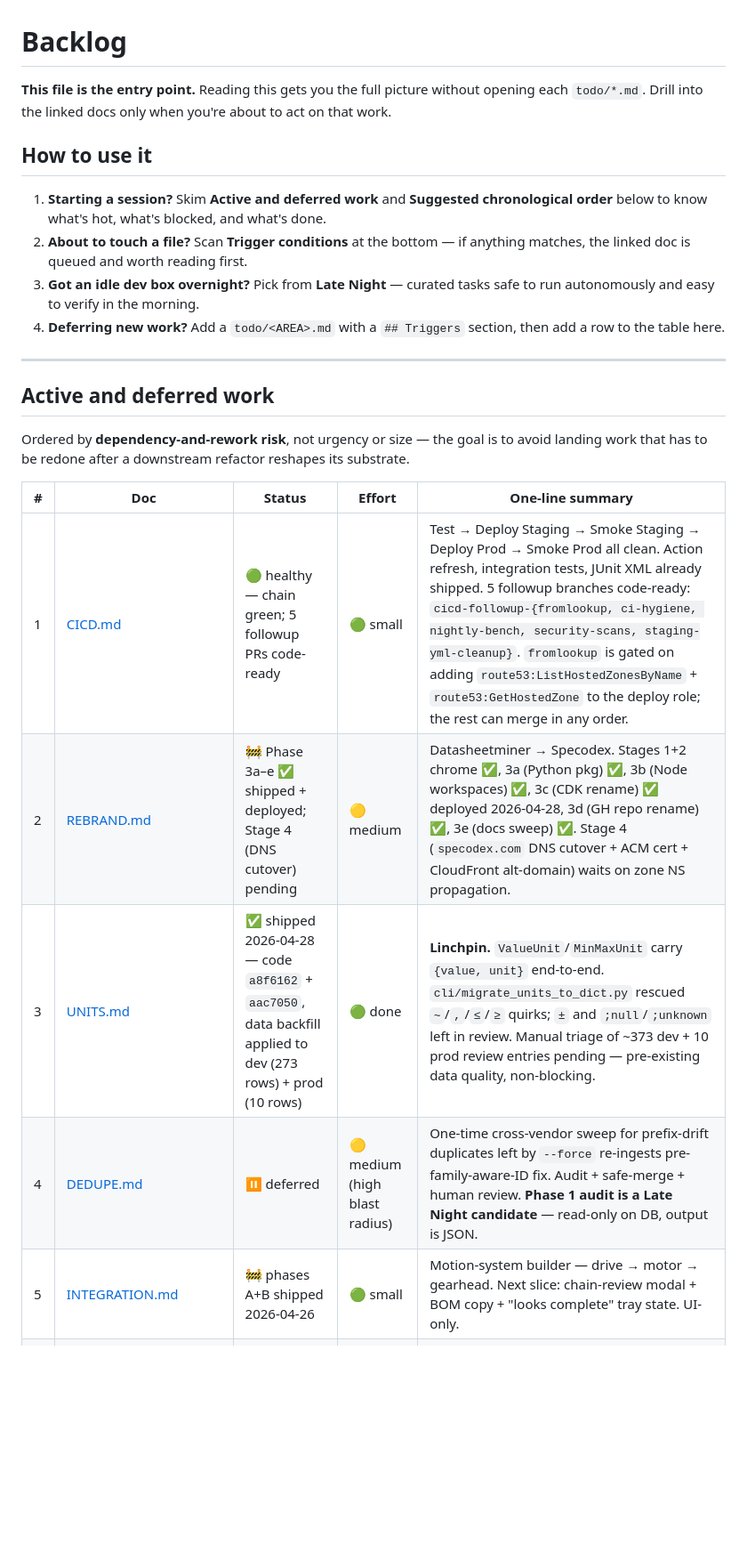
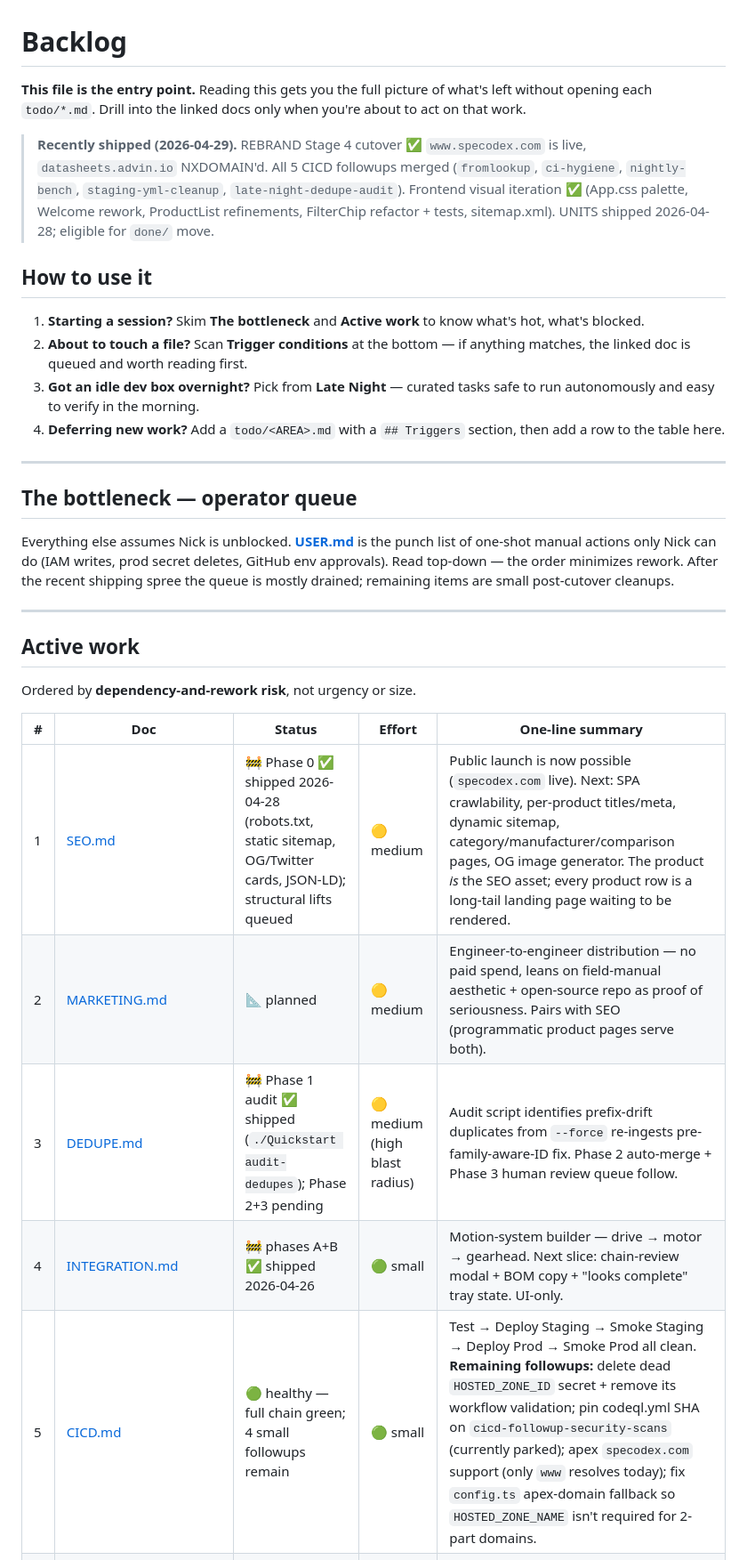
Before and after one commit to JimothyJohn/datasheetminer, a Markdown page: todo/README.md, the part around one of its changes. Shown at 89% size. Rendered like a GitHub page; blank space fills up the shorter version.

```diff
--- a/todo/README.md
+++ b/todo/README.md
@@ -1,31 +1,47 @@
 # Backlog
 
 **This file is the entry point.** Reading this gets you the full picture
-without opening each `todo/*.md`. Drill into the linked docs only when
-you're about to act on that work.
+of what's left without opening each `todo/*.md`. Drill into the linked
+docs only when you're about to act on that work.
+
+> **Recently shipped (2026-04-29).** REBRAND Stage 4 cutover ✅
+> `www.specodex.com` is live, `datasheets.advin.io` NXDOMAIN'd.
+> All 5 CICD followups merged (`fromlookup`, `ci-hygiene`,
+> `nightly-bench`, `staging-yml-cleanup`, `late-night-dedupe-audit`).
+> Frontend visual iteration ✅ (App.css palette, Welcome rework,
+> ProductList refinements, FilterChip refactor + tests, sitemap.xml).
+> UNITS shipped 2026-04-28; eligible for `done/` move.
 
 ## How to use it
 
-1. **Starting a session?** Skim **Active and deferred work** and **Suggested chronological order** below to know what's hot, what's blocked, and what's done.
+1. **Starting a session?** Skim **The bottleneck** and **Active work** to know what's hot, what's blocked.
 2. **About to touch a file?** Scan **Trigger conditions** at the bottom — if anything matches, the linked doc is queued and worth reading first.
 3. **Got an idle dev box overnight?** Pick from **Late Night** — curated tasks safe to run autonomously and easy to verify in the morning.
 4. **Deferring new work?** Add a `todo/<AREA>.md` with a `## Triggers` section, then add a row to the table here.
 
 ---
 
-## Active and deferred work
+## The bottleneck — operator queue
 
-Ordered by **dependency-and-rework risk**, not urgency or size — the goal
-is to avoid landing work that has to be redone after a downstream refactor
-reshapes its substrate.
+Everything else assumes Nick is unblocked. **[USER.md](USER.md)** is the
+punch list of one-shot manual actions only Nick can do (IAM writes,
+prod secret deletes, GitHub env approvals). Read top-down — the order
+minimizes rework. After the recent shipping spree the queue is mostly
+drained; remaining items are small post-cutover cleanups.
+
+---
+
+## Active work
+
+Ordered by **dependency-and-rework risk**, not urgency or size.
 
 | # | Doc | Status | Effort | One-line summary |
 |---|-----|--------|--------|------------------|
-| 1 | [CICD.md](CICD.md) | 🟢 healthy — chain green; 5 followup PRs code-ready | 🟢 small | Test → Deploy Staging → Smoke Staging → Deploy Prod → Smoke Prod all clean. Action refresh, integration tests, JUnit XML already shipped. 5 followup branches code-ready: `cicd-followup-{fromlookup, ci-hygiene, nightly-bench, security-scans, staging-yml-cleanup}`. `fromlookup` is gated on adding `route53:ListHostedZonesByName` + `route53:GetHostedZone` to the deploy role; the rest can merge in any order. |
-| 2 | [REBRAND.md](REBRAND.md) | 🚧 Phase 3a–e ✅ shipped + deployed; Stage 4 (DNS cutover) pending | 🟡 medium | Datasheetminer → Specodex. Stages 1+2 chrome ✅, 3a (Python pkg) ✅, 3b (Node workspaces) ✅, 3c (CDK rename) ✅ deployed 2026-04-28, 3d (GH repo rename) ✅, 3e (docs sweep) ✅. Stage 4 (`specodex.com` DNS cutover + ACM cert + CloudFront alt-domain) waits on zone NS propagation. |
-| 3 | [UNITS.md](UNITS.md) | ✅ shipped 2026-04-28 — code `a8f6162` + `aac7050`, data backfill applied to dev (273 rows) + prod (10 rows) | 🟢 done | **Linchpin.** `ValueUnit`/`MinMaxUnit` carry `{value, unit}` end-to-end. `cli/migrate_units_to_dict.py` rescued `~`/`,`/`≤`/`≥` quirks; `±` and `;null`/`;unknown` left in review. Manual triage of ~373 dev + 10 prod review entries pending — pre-existing data quality, non-blocking. |
-| 4 | [DEDUPE.md](DEDUPE.md) | ⏸ deferred | 🟡 medium (high blast radius) | One-time cross-vendor sweep for prefix-drift duplicates left by `--force` re-ingests pre-family-aware-ID fix. Audit + safe-merge + human review. **Phase 1 audit is a Late Night candidate** — read-only on DB, output is JSON. |
-| 5 | [INTEGRATION.md](INTEGRATION.md) | 🚧 phases A+B shipped 2026-04-26 | 🟢 small | Motion-system builder — drive → motor → gearhead. Next slice: chain-review modal + BOM copy + "looks complete" tray state. UI-only. |
+| 1 | [SEO.md](SEO.md) | 🚧 Phase 0 ✅ shipped 2026-04-28 (robots.txt, static sitemap, OG/Twitter cards, JSON-LD); structural lifts queued | 🟡 medium | Public launch is now possible (`specodex.com` live). Next: SPA crawlability, per-product titles/meta, dynamic sitemap, category/manufacturer/comparison pages, OG image generator. The product *is* the SEO asset; every product row is a long-tail landing page waiting to be rendered. |
+| 2 | [MARKETING.md](MARKETING.md) | 📐 planned | 🟡 medium | Engineer-to-engineer distribution — no paid spend, leans on field-manual aesthetic + open-source repo as proof of seriousness. Pairs with SEO (programmatic product pages serve both). |
+| 3 | [DEDUPE.md](DEDUPE.md) | 🚧 Phase 1 audit ✅ shipped (`./Quickstart audit-dedupes`); Phase 2+3 pending | 🟡 medium (high blast radius) | Audit script identifies prefix-drift duplicates from `--force` re-ingests pre-family-aware-ID fix. Phase 2 auto-merge + Phase 3 human review queue follow. |
+| 4 | [INTEGRATION.md](INTEGRATION.md) | 🚧 phases A+B ✅ shipped 2026-04-26 | 🟢 small | Motion-system builder — drive → motor → gearhead. Next slice: chain-review modal + BOM copy + "looks complete" tray state. UI-only. |
+| 5 | [CICD.md](CICD.md) | 🟢 healthy — full chain green; 4 small followups remain | 🟢 small | Test → Deploy Staging → Smoke Staging → Deploy Prod → Smoke Prod all clean. **Remaining followups:** delete dead `HOSTED_ZONE_ID` secret + remove its workflow validation; pin codeql.yml SHA on `cicd-followup-security-scans` (currently parked); apex `specodex.com` support (only `www` resolves today); fix `config.ts` apex-domain fallback so `HOSTED_ZONE_NAME` isn't required for 2-part domains. |
 | 6 | [FRONTEND_TESTING.md](FRONTEND_TESTING.md) | 📐 planned | 🟢 small (half-day, 8 phases) | Lock down "simple but crucial" frontend state — persistence keys, AppContext setters, ProductList type-switch resets, header toggles, FilterChip unit propagation. Catches L1–L12 spillover bestiary. |
 | 7 | [GODMODE.md](GODMODE.md) | 📐 planned | 🔴 large | One-page admin dashboard: Gemini + Claude usage, ingest health, DB health, repo activity, deploy state. Local + deployed split. |
 
```
Also changed, not shown: other parts of todo/README.md (+22 -9 lines).
